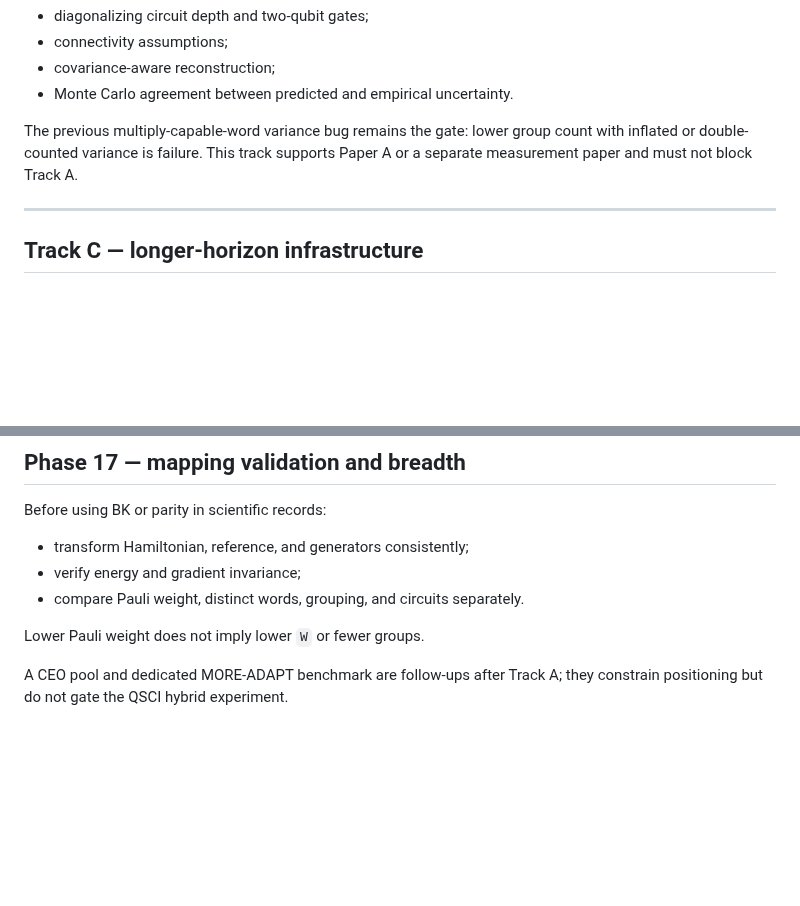
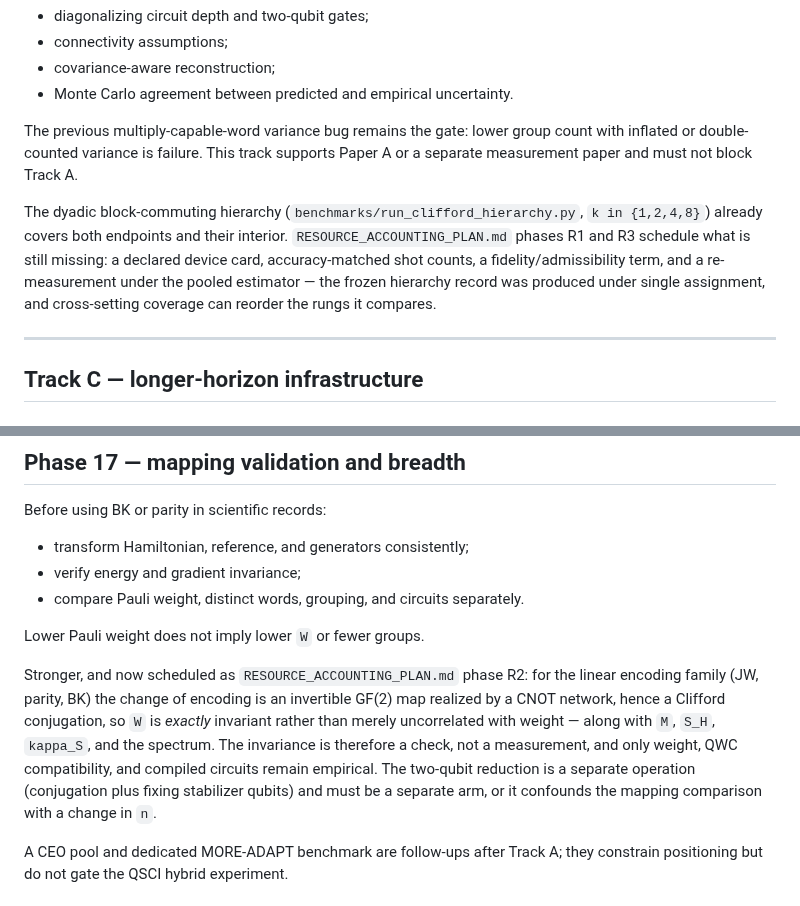
Before and after one commit to gutama/clifford_qc, a Markdown page: LITERATURE_ROADMAP.md, 2 parts joined by grey strips. GitHub-like rendering; blank space fills up the shorter version.

```diff
--- a/LITERATURE_ROADMAP.md
+++ b/LITERATURE_ROADMAP.md
@@ -464,6 +464,14 @@ The previous multiply-capable-word variance bug remains the gate: lower group
 count with inflated or double-counted variance is failure. This track supports
 Paper A or a separate measurement paper and must not block Track A.
 
+The dyadic block-commuting hierarchy (`benchmarks/run_clifford_hierarchy.py`,
+`k in {1,2,4,8}`) already covers both endpoints and their interior.
+`RESOURCE_ACCOUNTING_PLAN.md` phases R1 and R3 schedule what is still missing:
+a declared device card, accuracy-matched shot counts, a fidelity/admissibility
+term, and a re-measurement under the pooled estimator — the frozen hierarchy
+record was produced under single assignment, and cross-setting coverage can
+reorder the rungs it compares.
+
 ---
 
 ## Track C — longer-horizon infrastructure
@@ -515,6 +523,16 @@ Before using BK or parity in scientific records:
 - compare Pauli weight, distinct words, grouping, and circuits separately.
 
 Lower Pauli weight does not imply lower `W` or fewer groups.
+
+Stronger, and now scheduled as `RESOURCE_ACCOUNTING_PLAN.md` phase R2: for the
+linear encoding family (JW, parity, BK) the change of encoding is an invertible
+GF(2) map realized by a CNOT network, hence a Clifford conjugation, so `W` is
+*exactly* invariant rather than merely uncorrelated with weight — along with
+`M`, `S_H`, `kappa_S`, and the spectrum. The invariance is therefore a check,
+not a measurement, and only weight, QWC compatibility, and compiled circuits
+remain empirical. The two-qubit reduction is a separate operation (conjugation
+plus fixing stabilizer qubits) and must be a separate arm, or it confounds the
+mapping comparison with a change in `n`.
 
 A CEO pool and dedicated MORE-ADAPT benchmark are follow-ups after Track A;
 they constrain positioning but do not gate the QSCI hybrid experiment.
```
Also changed, not shown: ACASE_RESEARCH_PLAN.md (+13 -0 lines), RESOURCE_ACCOUNTING_PLAN.md (added, +584 -0 lines).
